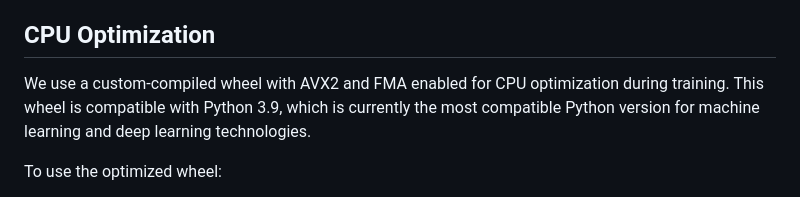
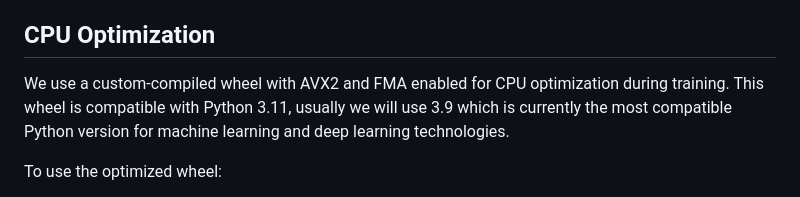
Before and after one commit to ostinsolo/Audio-Engineer-Sound-Design-LLM, a Markdown page: README.md, the part around the change. Rendered like a GitHub page.

Commit message:
tensorflow wheel for python3.11 with AVX2 FMA enabled

```diff
--- a/README.md
+++ b/README.md
@@ -103,7 +103,7 @@ These visual aids help in grasping the complex structure and operations of trans
 
 ## CPU Optimization
 
-We use a custom-compiled wheel with AVX2 and FMA enabled for CPU optimization during training. This wheel is compatible with Python 3.9, which is currently the most compatible Python version for machine learning and deep learning technologies.
+We use a custom-compiled wheel with AVX2 and FMA enabled for CPU optimization during training. This wheel is compatible with Python 3.11, usually we will use 3.9 which is currently the most compatible Python version for machine learning and deep learning technologies.
 
 To use the optimized wheel:
 
```
